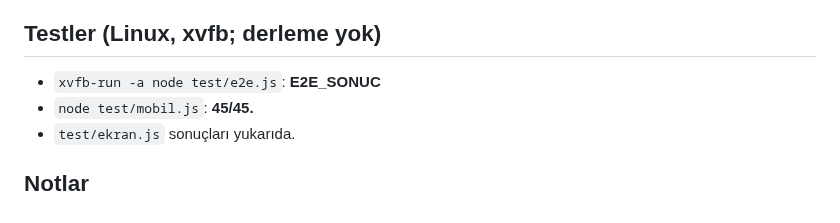
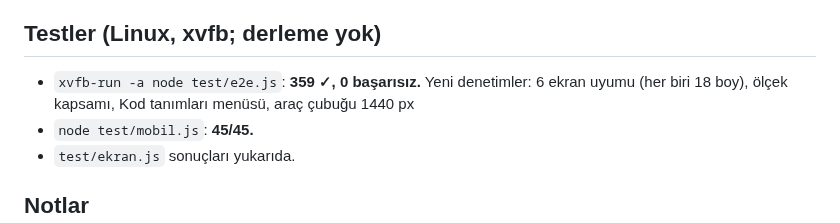
Before and after one commit to MuhaWin/Muhawin, a Markdown page: yonetim/raporlar/rapor-41.md, the part around the change. Rendered like a GitHub page.

Commit message:
Görev 41: farklı ekran boyu ve ölçeklemede düzen – rapor ve test sonucu
Co-Authored-By: Claude Opus 5.5 <noreply@anthropic.com>
Claude-Session: https://claude.ai/code/session_01PTJcvhW9nnYrh4fnPgxK4n

```diff
--- a/yonetim/raporlar/rapor-41.md
+++ b/yonetim/raporlar/rapor-41.md
@@ -93,7 +93,7 @@
 - `yonetim/raporlar/rapor-41.md`, `rapor-41/*.png` (8 görüntü)
 
 ## Testler (Linux, xvfb; derleme yok)
-- `xvfb-run -a node test/e2e.js`: **E2E_SONUC**
+- `xvfb-run -a node test/e2e.js`: **359 ✓, 0 başarısız.** Yeni denetimler: 6 ekran uyumu (her biri 18 boy), ölçek kapsamı, Kod tanımları menüsü, araç çubuğu 1440 px
 - `node test/mobil.js`: **45/45.**
 - `test/ekran.js` sonuçları yukarıda.
 
```
